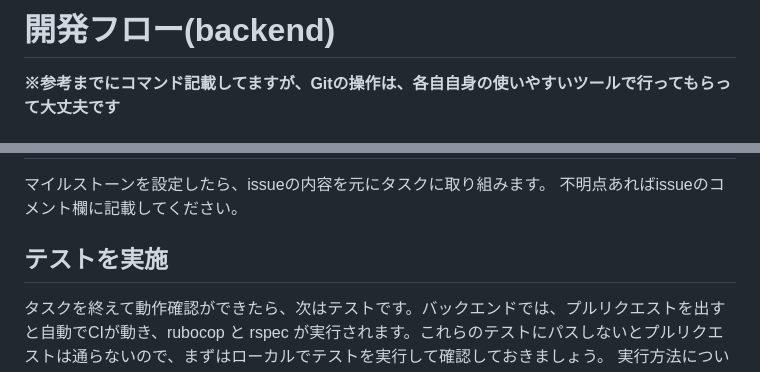
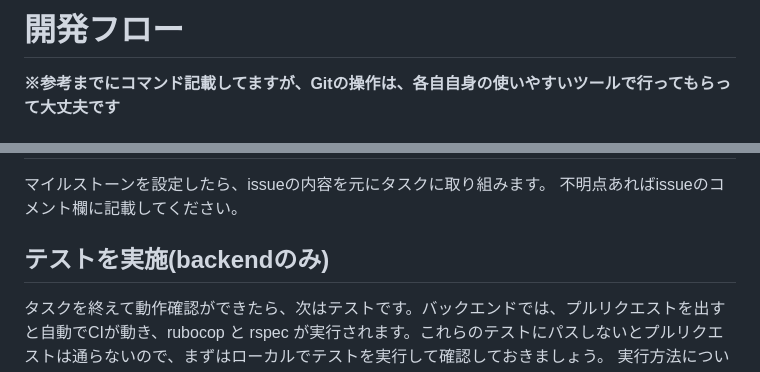
Before and after one commit to sns-archive/sns-archive-viewer, a Markdown page: docs/getting-started/team_dev_flow.md, 2 parts joined by grey strips. GitHub-like rendering.

Commit message:
テスト記載箇所にバックエンドのみの補足を追加

```diff
--- a/docs/getting-started/team_dev_flow.md
+++ b/docs/getting-started/team_dev_flow.md
@@ -1,4 +1,4 @@
-# 開発フロー(backend)
+# 開発フロー
 **※参考までにコマンド記載してますが、Gitの操作は、各自自身の使いやすいツールで行ってもらって大丈夫です**
 
 
@@ -58,7 +58,7 @@ issueの右側にあるMilestoneという項目をクリック ⇨ 表示され
 マイルストーンを設定したら、issueの内容を元にタスクに取り組みます。
 不明点あればissueのコメント欄に記載してください。
 
-## テストを実施
+## テストを実施(backendのみ)
 タスクを終えて動作確認ができたら、次はテストです。バックエンドでは、プルリクエストを出すと自動でCIが動き、rubocop と rspec が実行されます。これらのテストにパスしないとプルリクエストは通らないので、まずはローカルでテストを実行して確認しておきましょう。
 実行方法については以下を参照してください。
 [Rspecについて](../backend/Rspec_FactoryBot.md)
```
